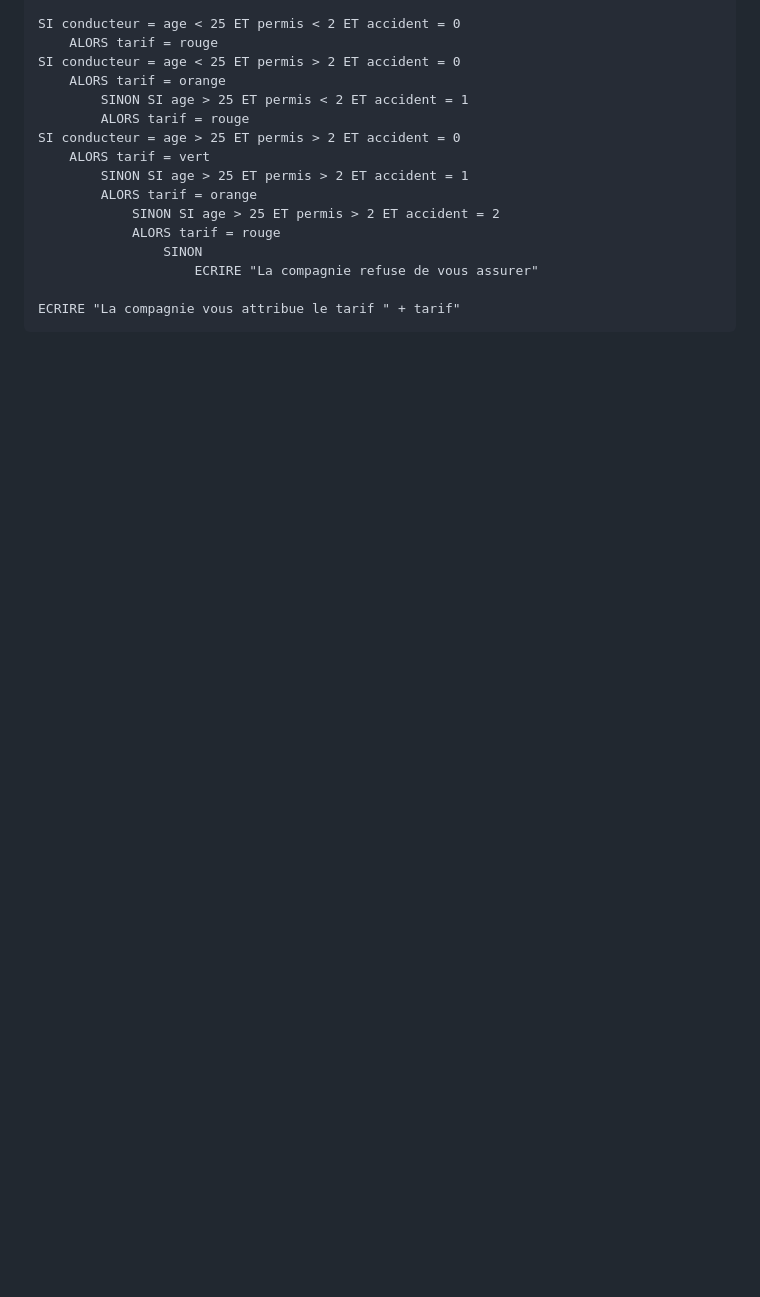
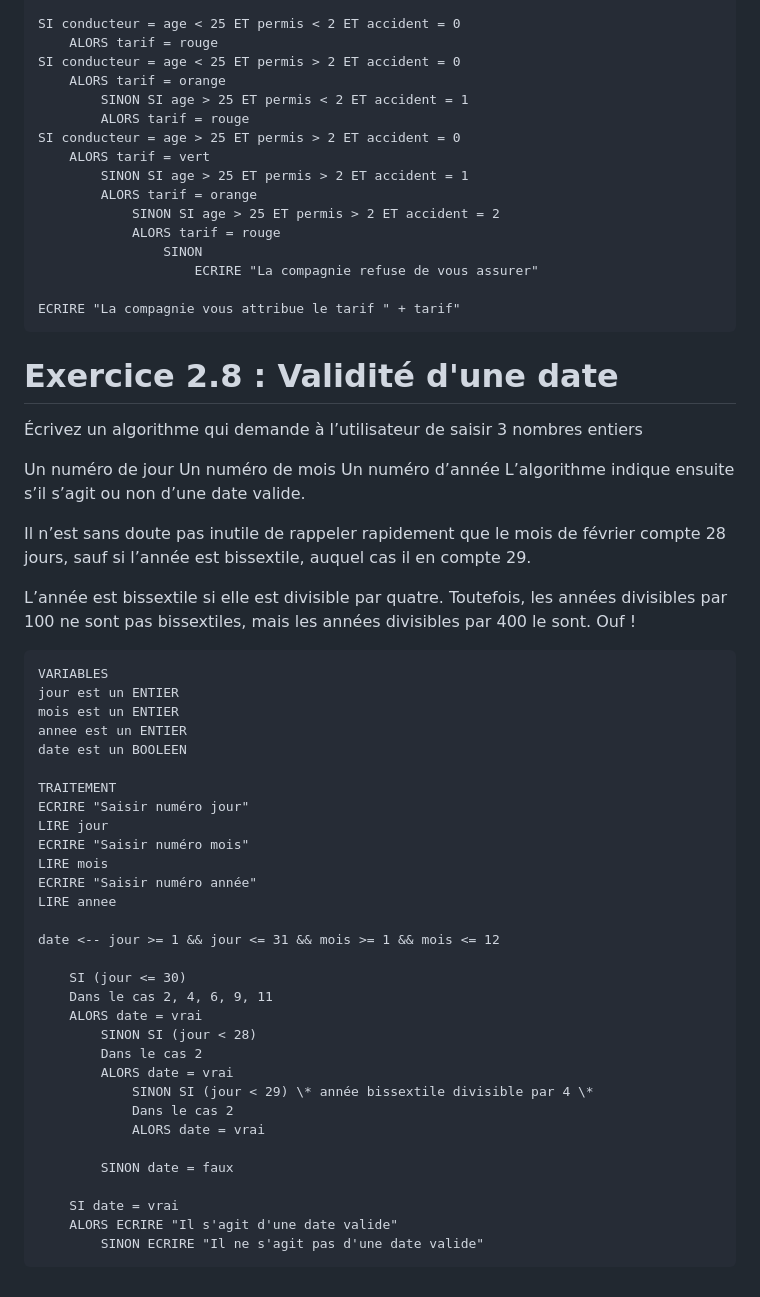
Before and after one commit to rlancesseur/ABC_2403_RL, a Markdown page: 03-Algorithmes/Exercices Algo.md, the part around the change. Drawn GitHub-style; blank space fills up the shorter version.

Commit message:
Exercice 2.8

````diff
--- a/03-Algorithmes/Exercices Algo.md
+++ b/03-Algorithmes/Exercices Algo.md
@@ -371,3 +371,50 @@ SI conducteur = age > 25 ET permis > 2 ET accident = 0
 
 ECRIRE "La compagnie vous attribue le tarif " + tarif"
 ```
+
+# Exercice 2.8 : Validité d'une date
+
+Écrivez un algorithme qui demande à l’utilisateur de saisir 3 nombres entiers
+
+Un numéro de jour
+Un numéro de mois
+Un numéro d’année
+L’algorithme indique ensuite s’il s’agit ou non d’une date valide.
+
+Il n’est sans doute pas inutile de rappeler rapidement que le mois de février compte 28 jours, sauf si l’année est bissextile, auquel cas il en compte 29.
+
+L’année est bissextile si elle est divisible par quatre. Toutefois, les années divisibles par 100 ne sont pas bissextiles, mais les années divisibles par 400 le sont. Ouf !
+
+```
+VARIABLES
+jour est un ENTIER
+mois est un ENTIER
+annee est un ENTIER
+date est un BOOLEEN
+
+TRAITEMENT
+ECRIRE "Saisir numéro jour"
+LIRE jour
+ECRIRE "Saisir numéro mois"
+LIRE mois
+ECRIRE "Saisir numéro année"
+LIRE annee
+
+date <-- jour >= 1 && jour <= 31 && mois >= 1 && mois <= 12
+
+    SI (jour <= 30)
+    Dans le cas 2, 4, 6, 9, 11
+    ALORS date = vrai
+        SINON SI (jour < 28)
+        Dans le cas 2
+        ALORS date = vrai
+            SINON SI (jour < 29) \* année bissextile divisible par 4 \*
+            Dans le cas 2
+            ALORS date = vrai
+
+        SINON date = faux
+
+    SI date = vrai
+    ALORS ECRIRE "Il s'agit d'une date valide"
+        SINON ECRIRE "Il ne s'agit pas d'une date valide"
+```
````
